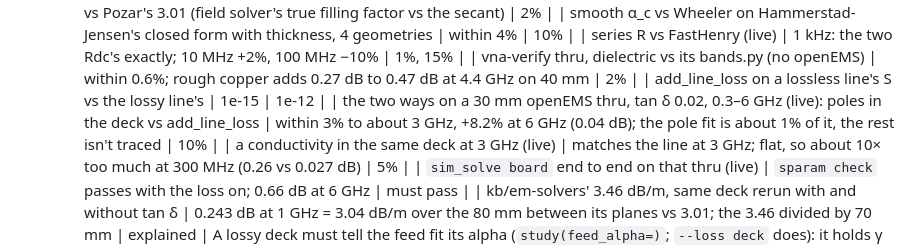
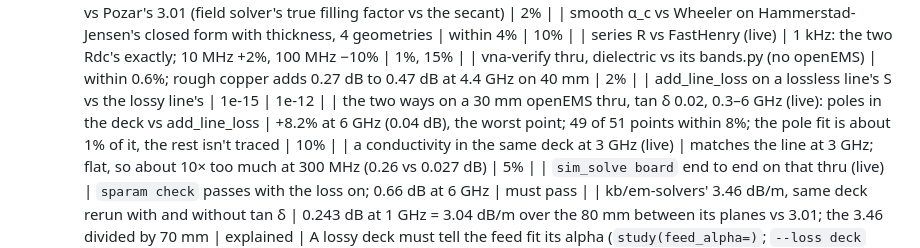
Before and after one commit to Hive-RSI-Lab/hive-hwde, a Markdown page: docs/solvers.md, the part around the change. GitHub-like rendering.

Commit message:
docs: state the deck-vs-line agreement as measured (#553)
Co-Authored-By: Claude Opus 5.5 <noreply@anthropic.com>

```diff
--- a/docs/solvers.md
+++ b/docs/solvers.md
@@ -259,7 +259,7 @@ machine.
   | series R vs FastHenry (live) | 1 kHz: the two Rdc's exactly; 10 MHz +2%, 100 MHz −10% | 1%, 15% |
   | vna-verify thru, dielectric vs its bands.py (no openEMS) | within 0.6%; rough copper adds 0.27 dB to 0.47 dB at 4.4 GHz on 40 mm | 2% |
   | add_line_loss on a lossless line's S vs the lossy line's | 1e-15 | 1e-12 |
-  | the two ways on a 30 mm openEMS thru, tan δ 0.02, 0.3–6 GHz (live): poles in the deck vs add_line_loss | within 3% to about 3 GHz, +8.2% at 6 GHz (0.04 dB); the pole fit is about 1% of it, the rest isn't traced | 10% |
+  | the two ways on a 30 mm openEMS thru, tan δ 0.02, 0.3–6 GHz (live): poles in the deck vs add_line_loss | +8.2% at 6 GHz (0.04 dB), the worst point; 49 of 51 points within 8%; the pole fit is about 1% of it, the rest isn't traced | 10% |
   | a conductivity in the same deck at 3 GHz (live) | matches the line at 3 GHz; flat, so about 10× too much at 300 MHz (0.26 vs 0.027 dB) | 5% |
   | `sim_solve board` end to end on that thru (live) | `sparam check` passes with the loss on; 0.66 dB at 6 GHz | must pass |
   | kb/em-solvers' 3.46 dB/m, same deck rerun with and without tan δ | 0.243 dB at 1 GHz = 3.04 dB/m over the 80 mm between its planes vs 3.01; the 3.46 divided by 70 mm | explained |
```
